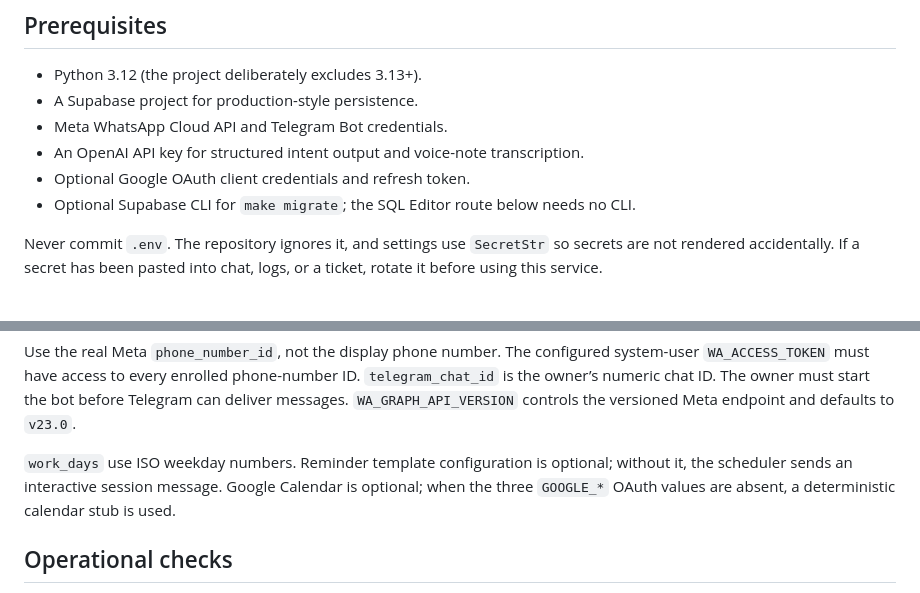
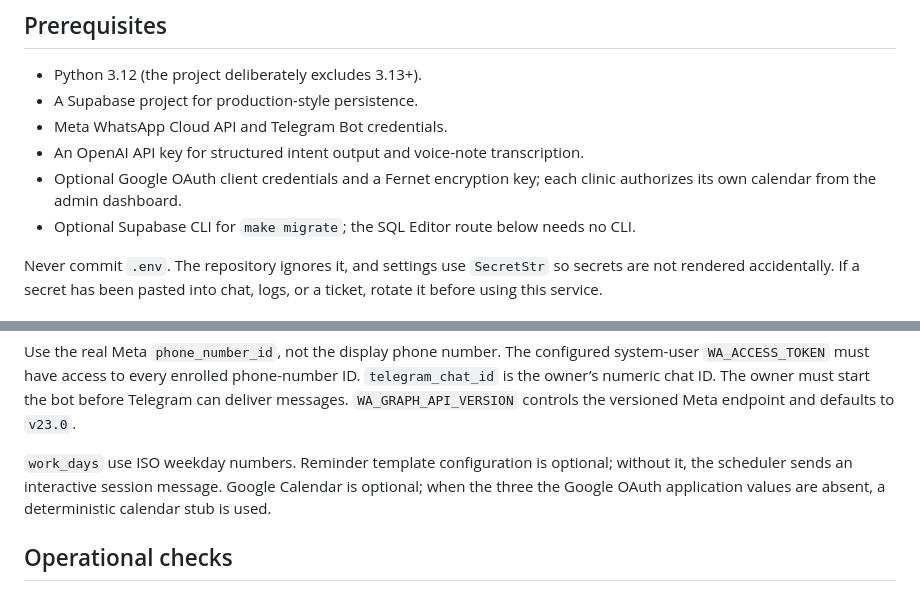
Before and after one commit to fahiiim/BookaBL, a Markdown page: README.md, 2 parts joined by grey strips. Rendered like a GitHub page.

```diff
--- a/README.md
+++ b/README.md
@@ -28,7 +28,8 @@ and deployment automation are intentionally absent.
 - A Supabase project for production-style persistence.
 - Meta WhatsApp Cloud API and Telegram Bot credentials.
 - An OpenAI API key for structured intent output and voice-note transcription.
-- Optional Google OAuth client credentials and refresh token.
+- Optional Google OAuth client credentials and a Fernet encryption key; each clinic authorizes
+  its own calendar from the admin dashboard.
 - Optional Supabase CLI for `make migrate`; the SQL Editor route below needs no CLI.
 
 Never commit `.env`. The repository ignores it, and settings use `SecretStr` so secrets are not
@@ -142,7 +145,7 @@ owner’s numeric chat ID. The owner must start the bot before Telegram can deli
 
 `work_days` use ISO weekday numbers. Reminder template configuration is optional; without it,
 the scheduler sends an interactive session message. Google Calendar is optional; when the three
-`GOOGLE_*` OAuth values are absent, a deterministic calendar stub is used.
+the Google OAuth application values are absent, a deterministic calendar stub is used.
 
 ## Operational checks
 
```
Also changed, not shown: other parts of README.md (+49 -1 lines).
